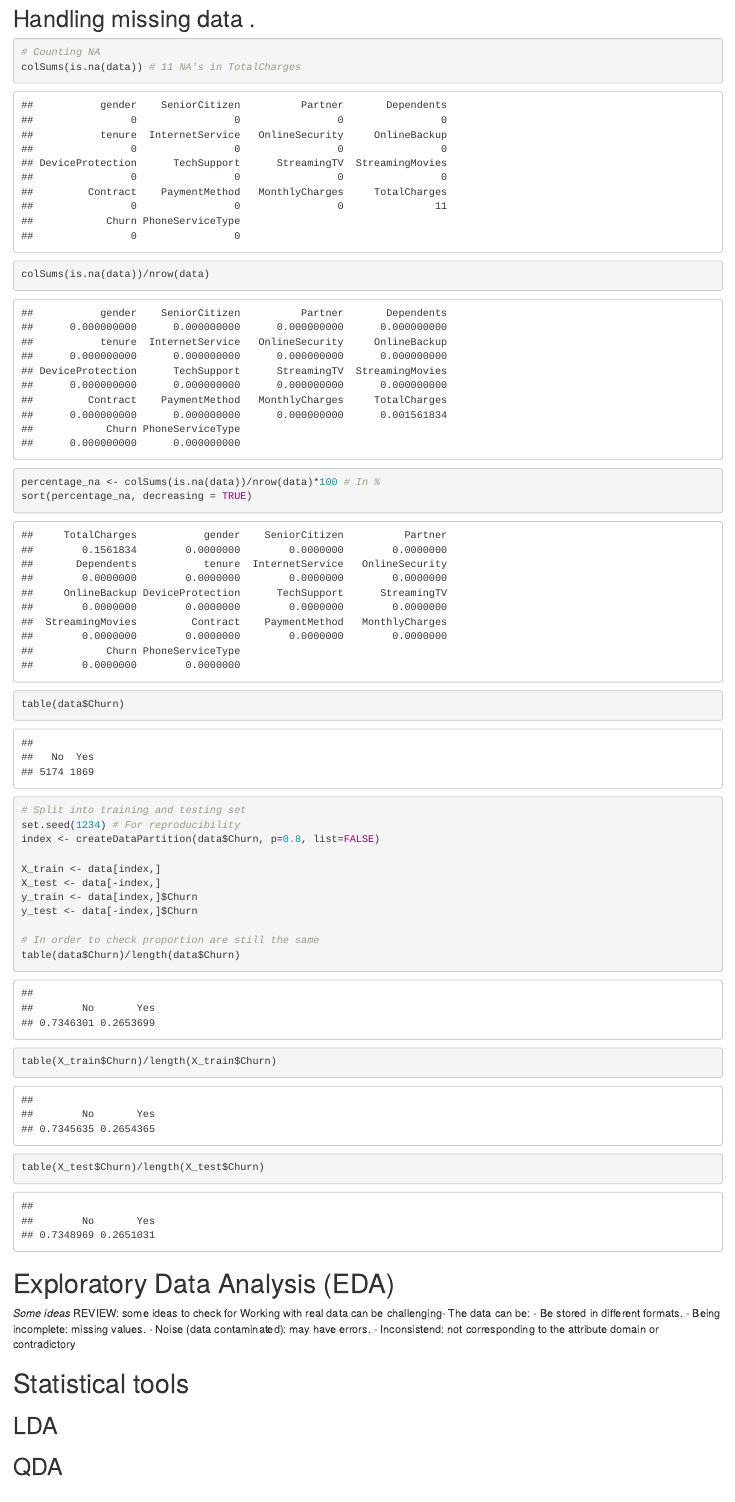
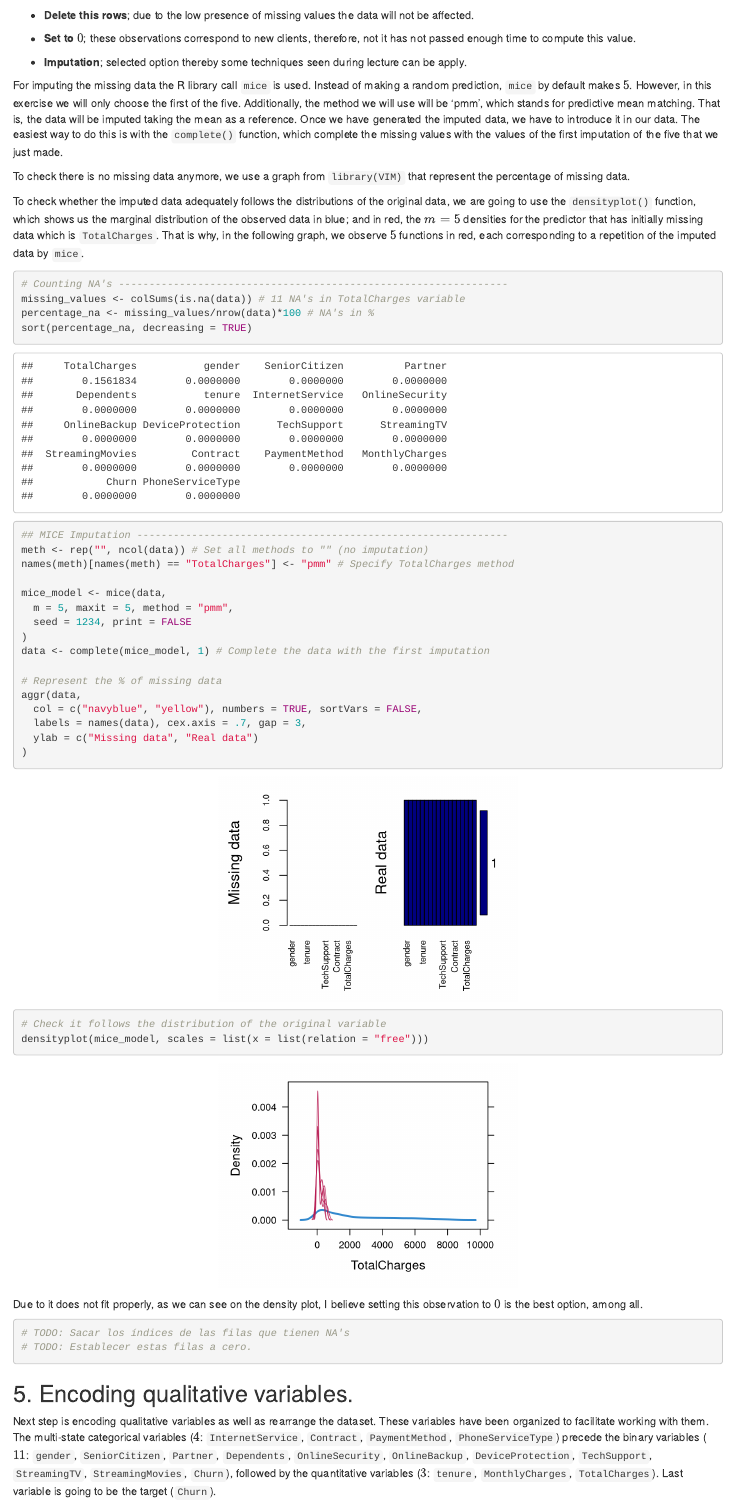
Before and after one commit to Gabriela-Levenfeld/UC3M_StatisticalLearning, an R Markdown document (project1/project1.Rmd): the page in a window 1100 px wide, from 7510 px down before the commit and from 7280 px down after it. Rendered offline with R 4.5, knitr and Pandoc, with nearby package versions; code that draws random numbers runs with fixed seeds of ours.

Commit message:
WIP: handling missing values

````diff
--- a/project1/project1.Rmd
+++ b/project1/project1.Rmd
@@ -227,3 +234,51 @@
+- **Delete this rows**; due to the low presence of missing values the data will not be affected.
+
+- **Set to $0$**; these observations correspond to new clients, therefore, not it has not passed enough time to compute this value.
+
+- **Imputation**; selected option thereby some techniques seen during lecture can be apply.
+
+For imputing the missing data the R library call `mice` is used. Instead of making a random prediction, `mice` by default makes $5$. However, in this exercise we will only choose the first of the five. Additionally, the method we will use will be 'pmm', which stands for predictive mean matching. That is, the data will be imputed taking the mean as a reference. Once we have generated the imputed data, we have to introduce it in our data. The easiest way to do this is with the `complete()` function, which complete the missing values with the values of the first imputation of the five that we just made.
+
+To check there is no missing data anymore, we use a graph from `library(VIM)` that represent the percentage of missing data.
+
+To check whether the imputed data adequately follows the distributions of the original data, we are going to use the `densityplot()` function, which shows us the marginal distribution of the observed data in blue; and in red, the $m=5$ densities for the predictor that has initially missing data which is `TotalCharges`. That is why, in the following graph, we observe $5$ functions in red, each corresponding to a repetition of the imputed data by `mice`.
+
+```{r handling_NAs, fig.width=4, fig.height=3, fig.align='center'}
+# Counting NA's ----------------------------------------------------------------
+missing_values <- colSums(is.na(data)) # 11 NA's in TotalCharges variable
+percentage_na <- missing_values/nrow(data)*100 # NA's in %
+sort(percentage_na, decreasing = TRUE)
+
+## MICE Imputation -------------------------------------------------------------
+meth <- rep("", ncol(data)) # Set all methods to "" (no imputation)
+names(meth)[names(meth) == "TotalCharges"] <- "pmm" # Specify TotalCharges method
+
+mice_model <- mice(data,
+  m = 5, maxit = 5, method = "pmm",
+  seed = 1234, print = FALSE
+)
+data <- complete(mice_model, 1) # Complete the data with the first imputation
+
+# Represent the % of missing data
+aggr(data,
+  col = c("navyblue", "yellow"), numbers = TRUE, sortVars = FALSE,
+  labels = names(data), cex.axis = .7, gap = 3,
+  ylab = c("Missing data", "Real data")
+)
+
+# Check it follows the distribution of the original variable
+densityplot(mice_model, scales = list(x = list(relation = "free")))
+```
+
+Due to it does not fit properly, as we can see on the density plot, I believe setting this observation to $0$ is the best option, among all.
+
+```{r}
+# TODO: Sacar los índices de las filas que tienen NA's
+# TODO: Establecer estas filas a cero.
+```
+
+
+## 5. Encoding qualitative variables.
 
 Next step is encoding qualitative variables as well as rearrange the dataset.
 These variables have been organized to facilitate working with them. The multi-state categorical variables ($4$: `InternetService`, `Contract`,  `PaymentMethod`, `PhoneServiceType`) precede the binary variables ($11$: `gender`, `SeniorCitizen`, `Partner`, `Dependents`, `OnlineSecurity`, `OnlineBackup`, `DeviceProtection`, `TechSupport`, `StreamingTV`, `StreamingMovies`, `Churn`), followed by the quantitative variables ($3$: `tenure`, `MonthlyCharges`, `TotalCharges`). Last variable is going to be the target (`Churn`).
@@ -245,14 +299,3 @@
 # Crear un nuevo csv (?)
 ```
 
-
-
-## Handling missing data    .
-
-```{r}
-# Counting NA
-colSums(is.na(data)) # 11 NA's in TotalCharges
-
-colSums(is.na(data))/nrow(data)
-percentage_na <- colSums(is.na(data))/nrow(data)*100 # In %
-sort(percentage_na, decreasing = TRUE)
````
Also changed, not shown: project1/project1.Rmd (19 more changed lines).
